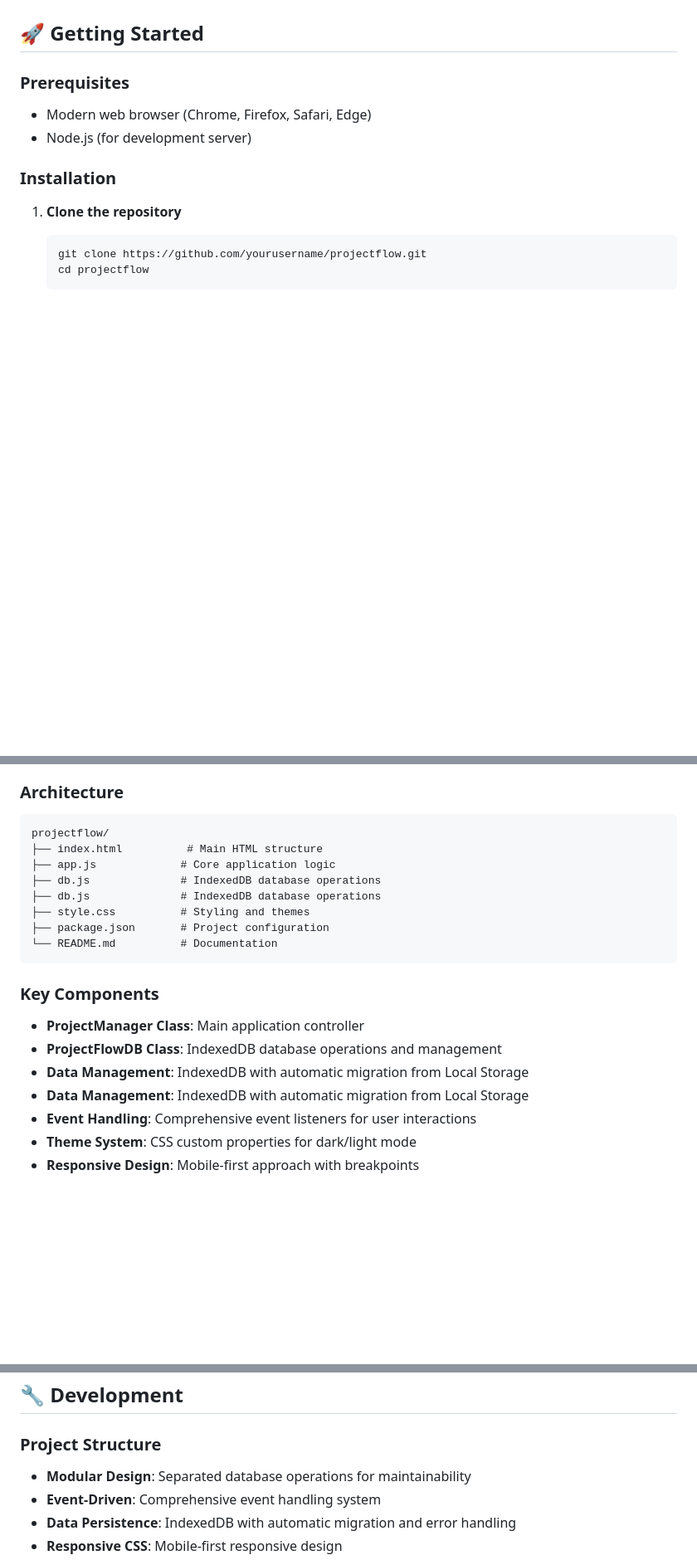
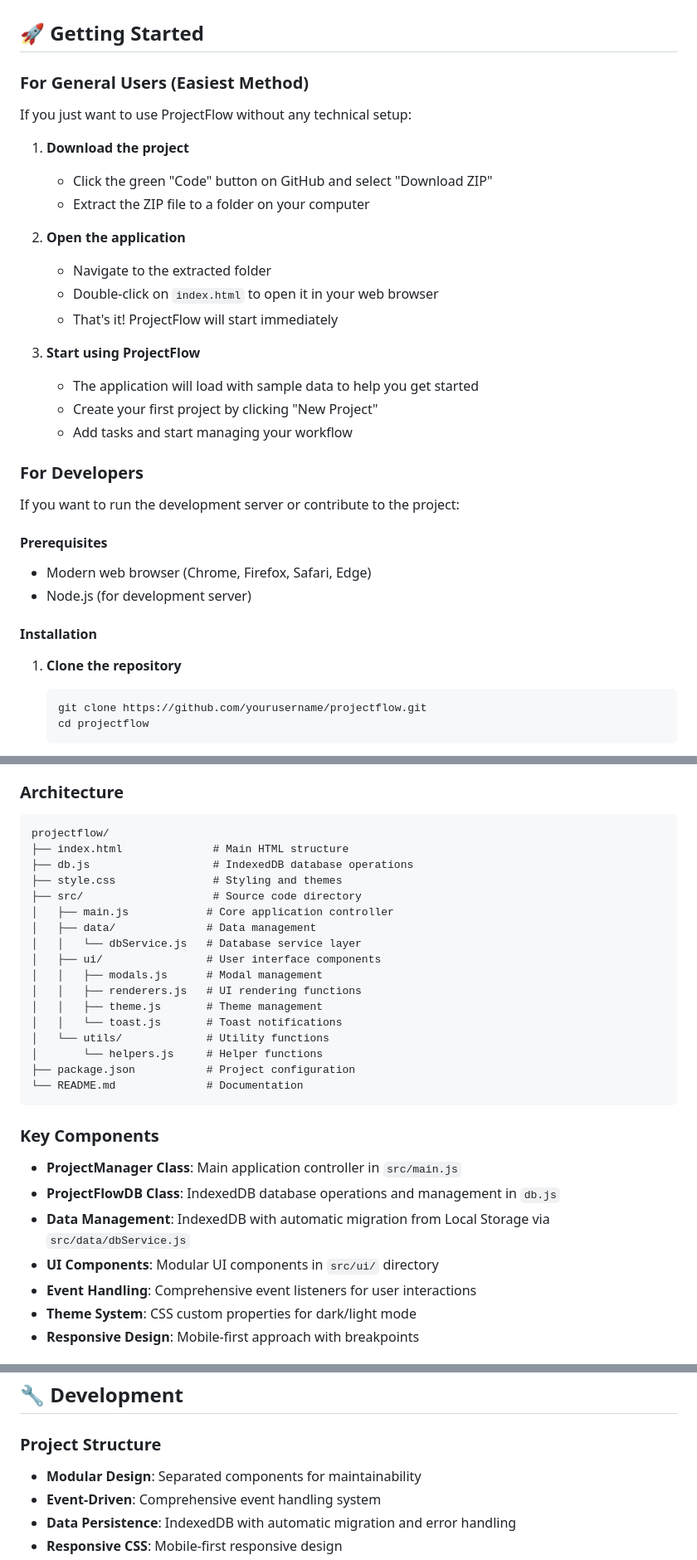
Before and after one commit to dicky0223/Task-scheduler-Tool, a Markdown page: README.md, 3 parts joined by grey strips. Shown at 83% size. GitHub-like rendering; blank space fills up the shorter version.

Commit message:
Update README.md with new file structure and user-friendly instructions

````diff
--- a/README.md
+++ b/README.md
@@ -38,11 +38,33 @@ A modern, lightweight project management application built with vanilla JavaScri
 
 ## 🚀 Getting Started
 
-### Prerequisites
+### For General Users (Easiest Method)
+
+If you just want to use ProjectFlow without any technical setup:
+
+1. **Download the project**
+   - Click the green "Code" button on GitHub and select "Download ZIP"
+   - Extract the ZIP file to a folder on your computer
+
+2. **Open the application**
+   - Navigate to the extracted folder
+   - Double-click on `index.html` to open it in your web browser
+   - That's it! ProjectFlow will start immediately
+
+3. **Start using ProjectFlow**
+   - The application will load with sample data to help you get started
+   - Create your first project by clicking "New Project"
+   - Add tasks and start managing your workflow
+
+### For Developers
+
+If you want to run the development server or contribute to the project:
+
+#### Prerequisites
 - Modern web browser (Chrome, Firefox, Safari, Edge)
 - Node.js (for development server)
 
-### Installation
+#### Installation
 
 1. **Clone the repository**
    ```bash
@@ -133,20 +172,29 @@ ProjectFlow uses IndexedDB for client-side data storage, providing:
 ### Architecture
 ```
 projectflow/
-├── index.html          # Main HTML structure
-├── app.js             # Core application logic
-├── db.js              # IndexedDB database operations
-├── db.js              # IndexedDB database operations
-├── style.css          # Styling and themes
-├── package.json       # Project configuration
-└── README.md          # Documentation
+├── index.html              # Main HTML structure
+├── db.js                   # IndexedDB database operations
+├── style.css               # Styling and themes
+├── src/                    # Source code directory
+│   ├── main.js            # Core application controller
+│   ├── data/              # Data management
+│   │   └── dbService.js   # Database service layer
+│   ├── ui/                # User interface components
+│   │   ├── modals.js      # Modal management
+│   │   ├── renderers.js   # UI rendering functions
+│   │   ├── theme.js       # Theme management
+│   │   └── toast.js       # Toast notifications
+│   └── utils/             # Utility functions
+│       └── helpers.js     # Helper functions
+├── package.json           # Project configuration
+└── README.md              # Documentation
 ```
 
 ### Key Components
-- **ProjectManager Class**: Main application controller
-- **ProjectFlowDB Class**: IndexedDB database operations and management
-- **Data Management**: IndexedDB with automatic migration from Local Storage
-- **Data Management**: IndexedDB with automatic migration from Local Storage
+- **ProjectManager Class**: Main application controller in `src/main.js`
+- **ProjectFlowDB Class**: IndexedDB database operations and management in `db.js`
+- **Data Management**: IndexedDB with automatic migration from Local Storage via `src/data/dbService.js`
+- **UI Components**: Modular UI components in `src/ui/` directory
 - **Event Handling**: Comprehensive event listeners for user interactions
 - **Theme System**: CSS custom properties for dark/light mode
 - **Responsive Design**: Mobile-first approach with breakpoints
@@ -215,7 +263,7 @@ ProjectFlow is compatible with all modern browsers:
 ## 🔧 Development
 
 ### Project Structure
-- **Modular Design**: Separated database operations for maintainability
+- **Modular Design**: Separated components for maintainability
 - **Event-Driven**: Comprehensive event handling system
 - **Data Persistence**: IndexedDB with automatic migration and error handling
 - **Responsive CSS**: Mobile-first responsive design
````
Also changed, not shown: other parts of README.md (+21 -2 lines).
